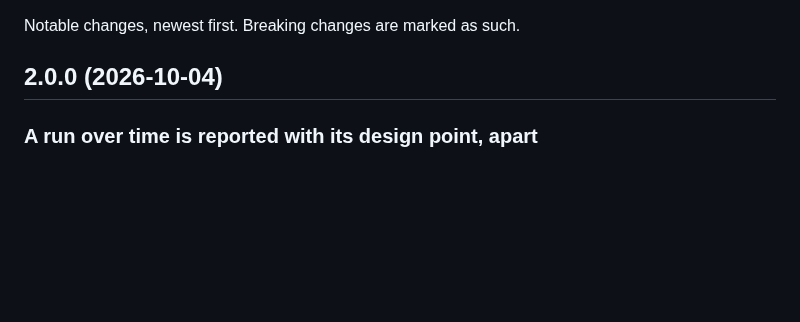
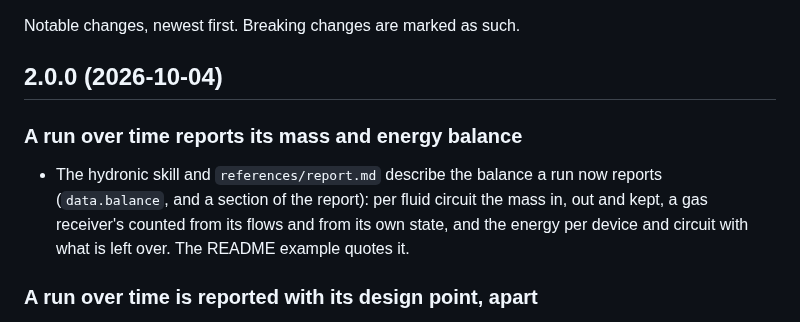
Before and after one commit to pjazdzyk/energy-flow-x-mcp, a Markdown page: CHANGELOG.md, the part around the change. GitHub-like rendering; blank space fills up the shorter version.

```diff
--- a/CHANGELOG.md
+++ b/CHANGELOG.md
@@ -3,6 +3,12 @@
 Notable changes, newest first. Breaking changes are marked as such.
 
 ## 2.0.0 (2026-10-04)
+
+### A run over time reports its mass and energy balance
+
+- The hydronic skill and `references/report.md` describe the balance a run now reports (`data.balance`, and a
+  section of the report): per fluid circuit the mass in, out and kept, a gas receiver's counted from its flows and
+  from its own state, and the energy per device and circuit with what is left over. The README example quotes it.
 
 ### A run over time is reported with its design point, apart
 
```
Also changed, not shown: README.md (+5 -4 lines), skills/hydronic/SKILL.md (+2 -1 lines), assets/example-plant.png, 1 other file.
